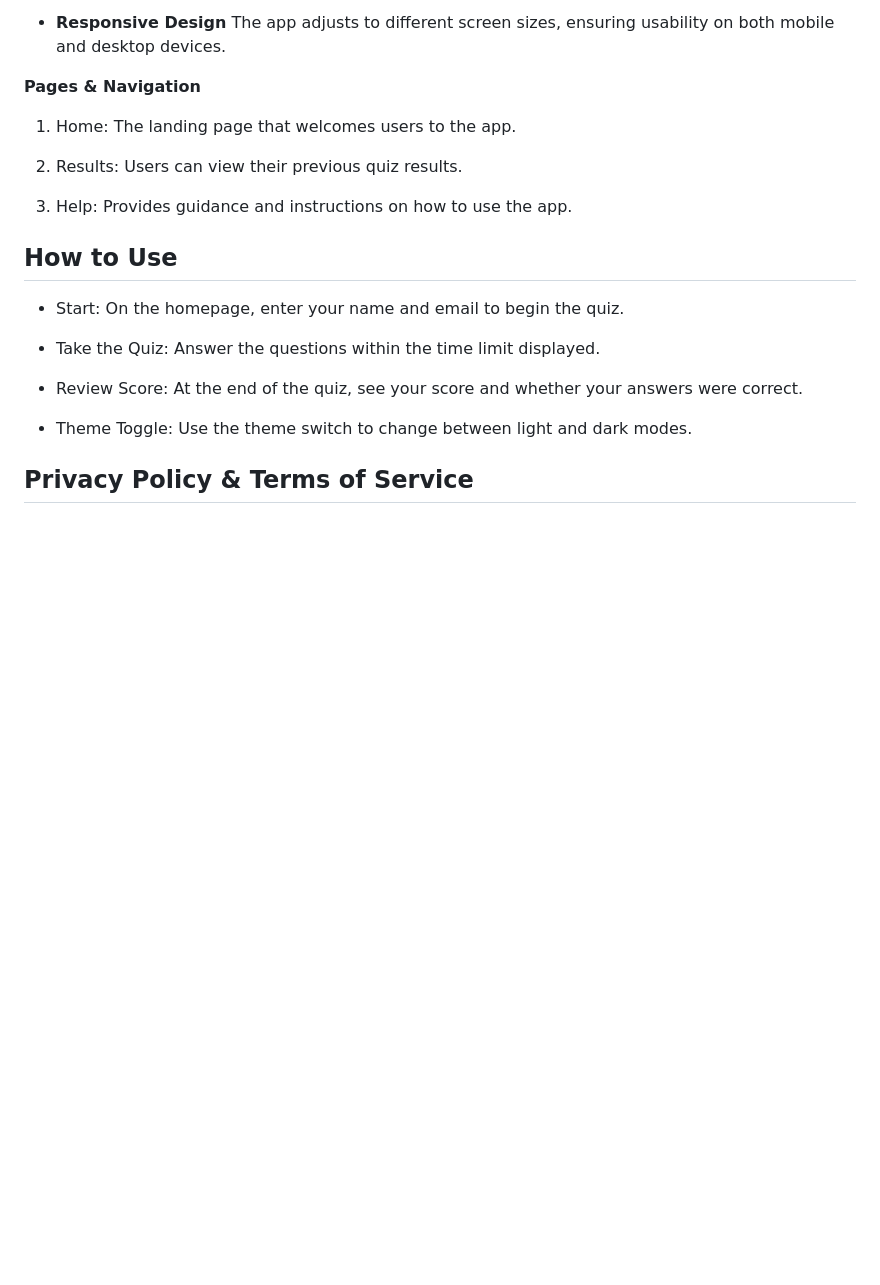
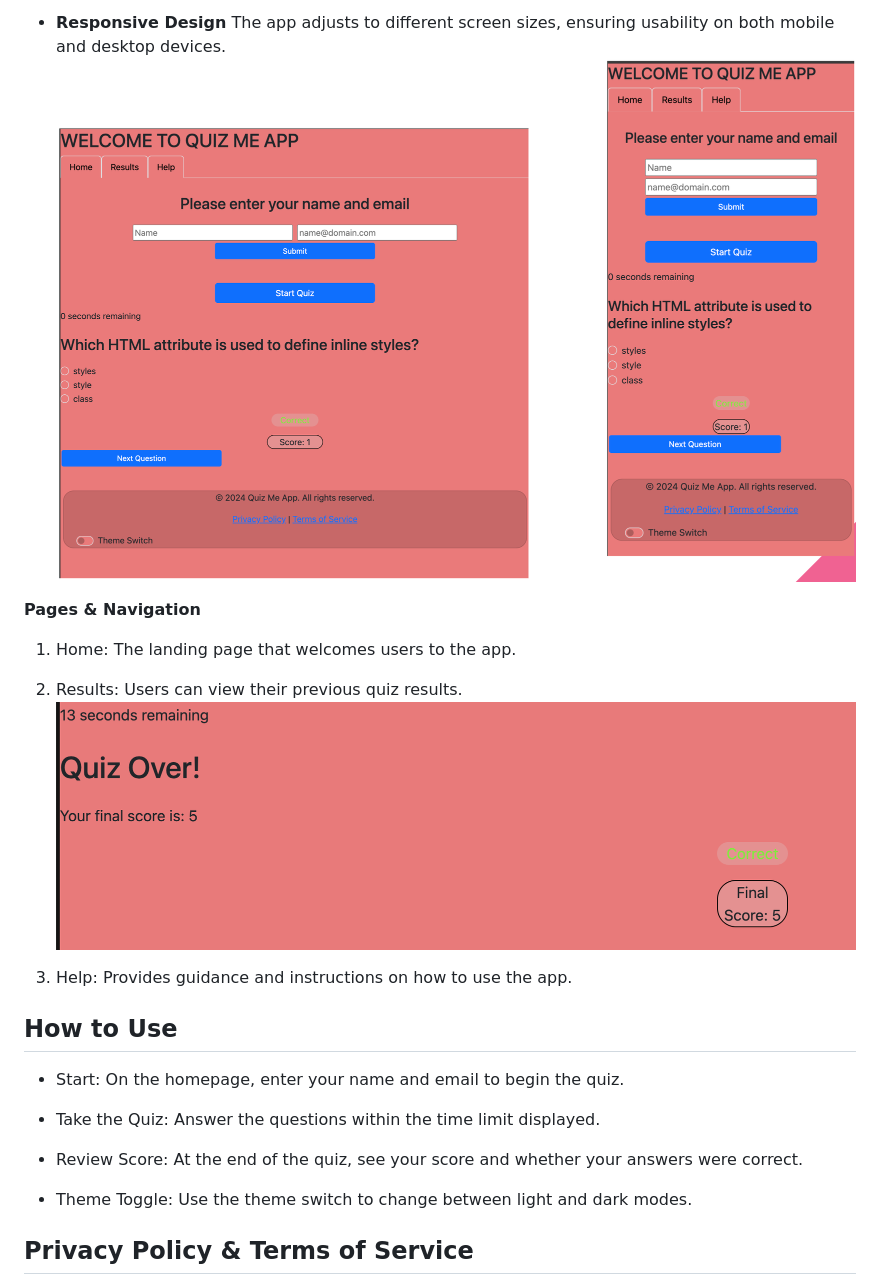
Before and after one commit to kurlee710/quiz-me-repo, a Markdown page: README.md, the part around the change. GitHub-like rendering; pictures changed too: images/DeviceResponsive.png (added); blank space fills up the shorter version.

Commit message:
added image for device responsiveness to images folder and read me file

```diff
--- a/README.md
+++ b/README.md
@@ -35,12 +35,14 @@ It features a clean interface, a time-bound quiz, and allows users to track thei
 
 - **Responsive Design**
   The app adjusts to different screen sizes, ensuring usability on both mobile and desktop devices.
+  ![Device Responsiveness](./images/DeviceResponsive.png)
 
 **Pages & Navigation**
 
 1. Home: The landing page that welcomes users to the app.
 
 2. Results: Users can view their previous quiz results.
+   ![Final Score](./images/finalScore.png)
 
 3. Help: Provides guidance and instructions on how to use the app.
 
```
